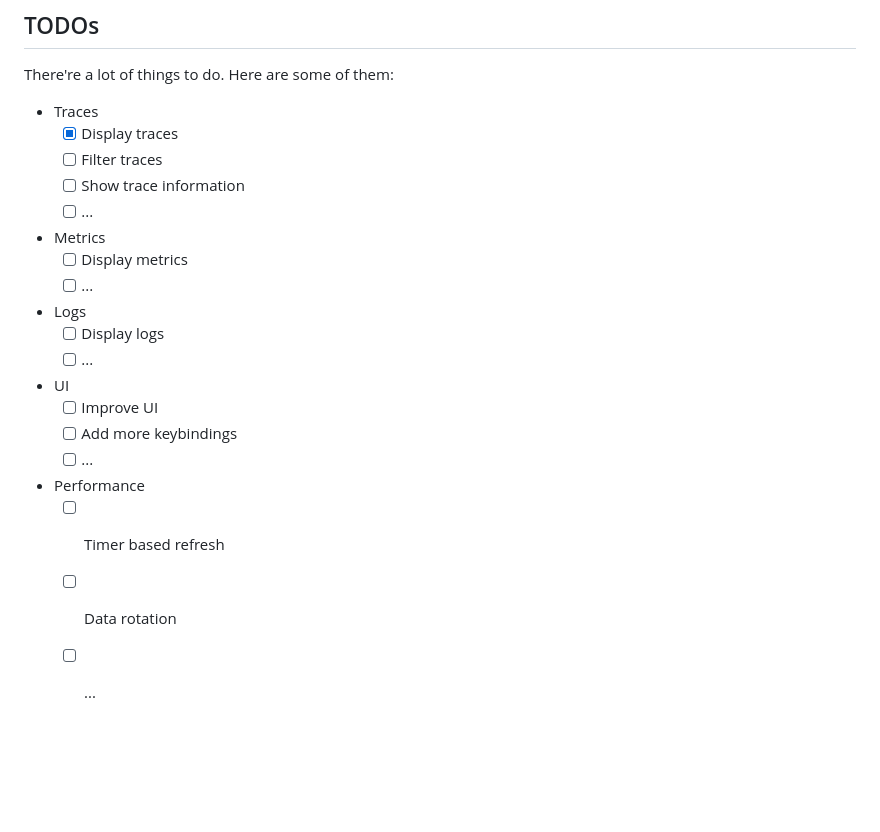
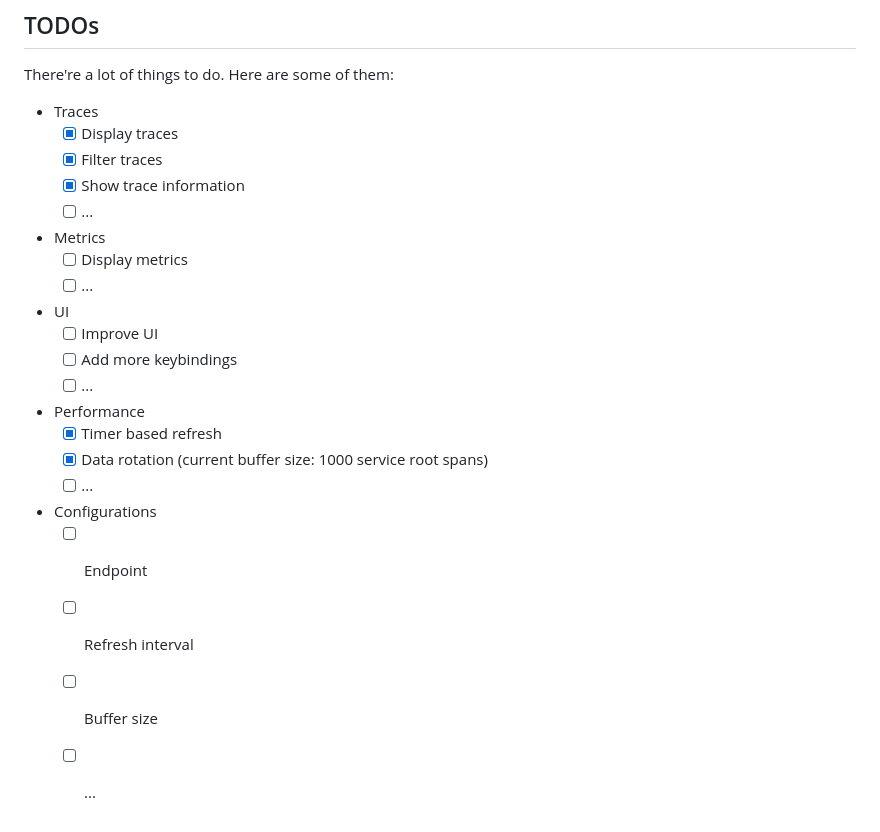
Before and after one commit to ymtdzzz/otel-tui, a Markdown page: README.md, the part around the change. Drawn GitHub-style; blank space fills up the shorter version.

```diff
--- a/README.md
+++ b/README.md
@@ -24,20 +24,22 @@ There're a lot of things to do. Here are some of them:
 
 - Traces
   - [x] Display traces
-  - [ ] Filter traces
-  - [ ] Show trace information
+  - [x] Filter traces
+  - [x] Show trace information
   - [ ] ...
 - Metrics
   - [ ] Display metrics
-  - [ ] ...
-- Logs
-  - [ ] Display logs
   - [ ] ...
 - UI
   - [ ] Improve UI
   - [ ] Add more keybindings
   - [ ] ...
 - Performance
-  - [ ] Timer based refresh
-  - [ ] Data rotation
+  - [x] Timer based refresh
+  - [x] Data rotation (current buffer size: 1000 service root spans)
   - [ ] ...
+- Configurations
+  - [ ] Endpoint
+  - [ ] Refresh interval
+  - [ ] Buffer size
+  - [ ] ...
```
Also changed, not shown: docs/spans.png, docs/traces.png.
